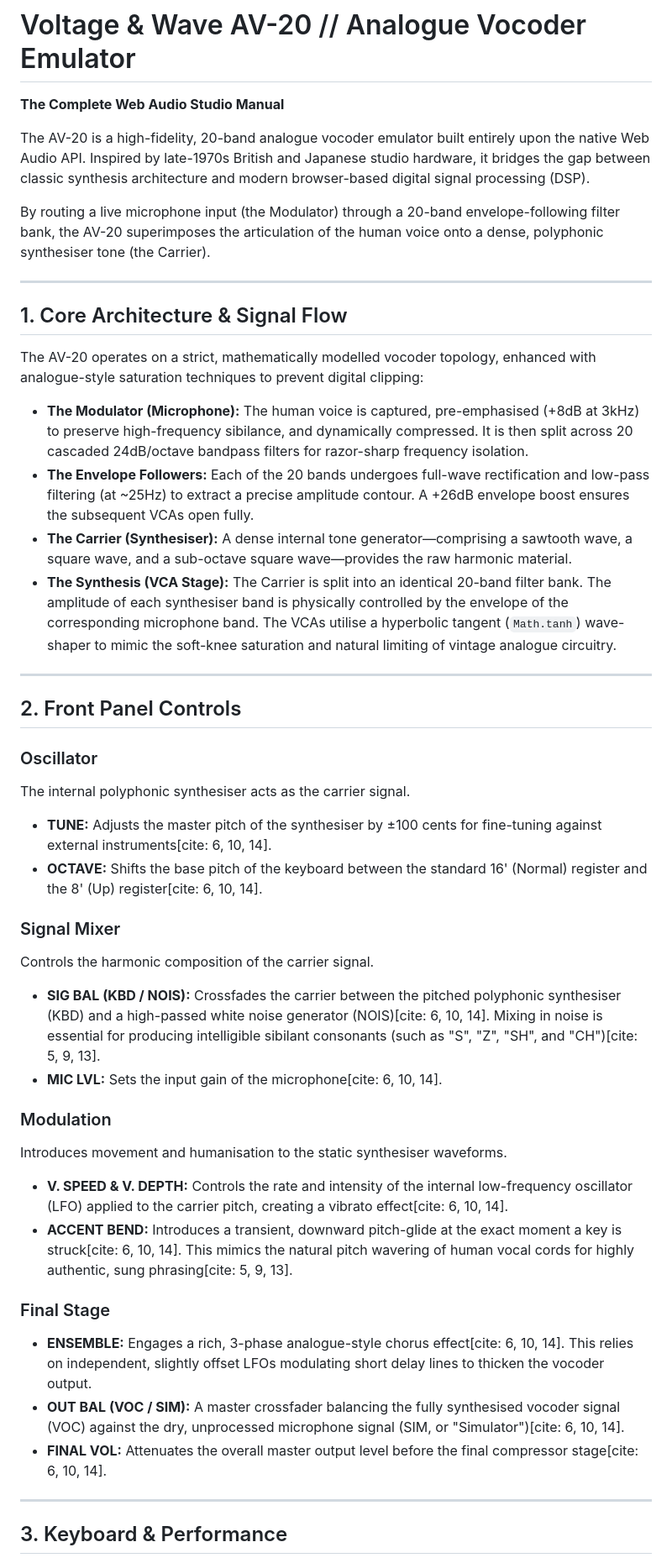
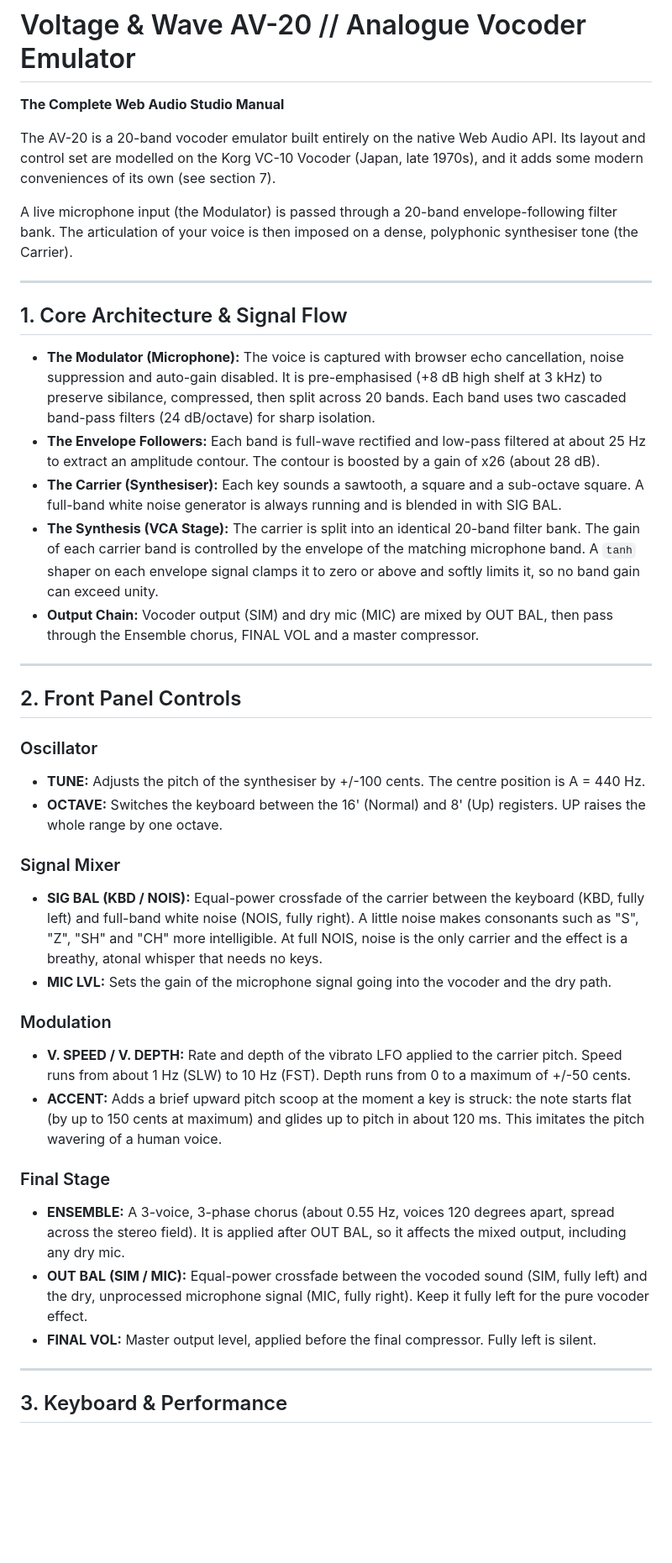
Before and after one commit to josev2046/AV-20, a Markdown page: README.md, the part around one of its changes. Shown at 84% size. GitHub-like rendering; blank space fills up the shorter version.

```diff
--- a/README.md
+++ b/README.md
@@ -2,44 +2,40 @@
 
 **The Complete Web Audio Studio Manual**
 
-The AV-20 is a high-fidelity, 20-band analogue vocoder emulator built entirely upon the native Web Audio API. Inspired by late-1970s British and Japanese studio hardware, it bridges the gap between classic synthesis architecture and modern browser-based digital signal processing (DSP).
+The AV-20 is a 20-band vocoder emulator built entirely on the native Web Audio API. Its layout and control set are modelled on the Korg VC-10 Vocoder (Japan, late 1970s), and it adds some modern conveniences of its own (see section 7).
 
-By routing a live microphone input (the Modulator) through a 20-band envelope-following filter bank, the AV-20 superimposes the articulation of the human voice onto a dense, polyphonic synthesiser tone (the Carrier).
+A live microphone input (the Modulator) is passed through a 20-band envelope-following filter bank. The articulation of your voice is then imposed on a dense, polyphonic synthesiser tone (the Carrier).
 
 ---
 
 ## 1. Core Architecture & Signal Flow
 
-The AV-20 operates on a strict, mathematically modelled vocoder topology, enhanced with analogue-style saturation techniques to prevent digital clipping:
-
-*   **The Modulator (Microphone):** The human voice is captured, pre-emphasised (+8dB at 3kHz) to preserve high-frequency sibilance, and dynamically compressed. It is then split across 20 cascaded 24dB/octave bandpass filters for razor-sharp frequency isolation.
-*   **The Envelope Followers:** Each of the 20 bands undergoes full-wave rectification and low-pass filtering (at ~25Hz) to extract a precise amplitude contour. A +26dB envelope boost ensures the subsequent VCAs open fully.
-*   **The Carrier (Synthesiser):** A dense internal tone generator—comprising a sawtooth wave, a square wave, and a sub-octave square wave—provides the raw harmonic material.
-*   **The Synthesis (VCA Stage):** The Carrier is split into an identical 20-band filter bank. The amplitude of each synthesiser band is physically controlled by the envelope of the corresponding microphone band. The VCAs utilise a hyperbolic tangent (`Math.tanh`) wave-shaper to mimic the soft-knee saturation and natural limiting of vintage analogue circuitry.
+* **The Modulator (Microphone):** The voice is captured with browser echo cancellation, noise suppression and auto-gain disabled. It is pre-emphasised (+8 dB high shelf at 3 kHz) to preserve sibilance, compressed, then split across 20 bands. Each band uses two cascaded band-pass filters (24 dB/octave) for sharp isolation.
+* **The Envelope Followers:** Each band is full-wave rectified and low-pass filtered at about 25 Hz to extract an amplitude contour. The contour is boosted by a gain of x26 (about 28 dB).
+* **The Carrier (Synthesiser):** Each key sounds a sawtooth, a square and a sub-octave square. A full-band white noise generator is always running and is blended in with SIG BAL.
+* **The Synthesis (VCA Stage):** The carrier is split into an identical 20-band filter bank. The gain of each carrier band is controlled by the envelope of the matching microphone band. A `tanh` shaper on each envelope signal clamps it to zero or above and softly limits it, so no band gain can exceed unity.
+* **Output Chain:** Vocoder output (SIM) and dry mic (MIC) are mixed by OUT BAL, then pass through the Ensemble chorus, FINAL VOL and a master compressor.
 
 ---
 
 ## 2. Front Panel Controls
 
 ### Oscillator
-The internal polyphonic synthesiser acts as the carrier signal.
-*   **TUNE:** Adjusts the master pitch of the synthesiser by ±100 cents for fine-tuning against external instruments[cite: 6, 10, 14].
-*   **OCTAVE:** Shifts the base pitch of the keyboard between the standard 16' (Normal) register and the 8' (Up) register[cite: 6, 10, 14].
+* **TUNE:** Adjusts the pitch of the synthesiser by +/-100 cents. The centre position is A = 440 Hz.
+* **OCTAVE:** Switches the keyboard between the 16' (Normal) and 8' (Up) registers. UP raises the whole range by one octave.
 
 ### Signal Mixer
-Controls the harmonic composition of the carrier signal.
-*   **SIG BAL (KBD / NOIS):** Crossfades the carrier between the pitched polyphonic synthesiser (KBD) and a high-passed white noise generator (NOIS)[cite: 6, 10, 14]. Mixing in noise is essential for producing intelligible sibilant consonants (such as "S", "Z", "SH", and "CH")[cite: 5, 9, 13].
-*   **MIC LVL:** Sets the input gain of the microphone[cite: 6, 10, 14].
+* **SIG BAL (KBD / NOIS):** Equal-power crossfade of the carrier between the keyboard (KBD, fully left) and full-band white noise (NOIS, fully right). A little noise makes consonants such as "S", "Z", "SH" and "CH" more intelligible. At full NOIS, noise is the only carrier and the effect is a breathy, atonal whisper that needs no keys.
+* **MIC LVL:** Sets the gain of the microphone signal going into the vocoder and the dry path.
 
 ### Modulation
-Introduces movement and humanisation to the static synthesiser waveforms.
-*   **V. SPEED & V. DEPTH:** Controls the rate and intensity of the internal low-frequency oscillator (LFO) applied to the carrier pitch, creating a vibrato effect[cite: 6, 10, 14].
-*   **ACCENT BEND:** Introduces a transient, downward pitch-glide at the exact moment a key is struck[cite: 6, 10, 14]. This mimics the natural pitch wavering of human vocal cords for highly authentic, sung phrasing[cite: 5, 9, 13].
+* **V. SPEED / V. DEPTH:** Rate and depth of the vibrato LFO applied to the carrier pitch. Speed runs from about 1 Hz (SLW) to 10 Hz (FST). Depth runs from 0 to a maximum of +/-50 cents.
+* **ACCENT:** Adds a brief upward pitch scoop at the moment a key is struck: the note starts flat (by up to 150 cents at maximum) and glides up to pitch in about 120 ms. This imitates the pitch wavering of a human voice.
 
 ### Final Stage
-*   **ENSEMBLE:** Engages a rich, 3-phase analogue-style chorus effect[cite: 6, 10, 14]. This relies on independent, slightly offset LFOs modulating short delay lines to thicken the vocoder output.
-*   **OUT BAL (VOC / SIM):** A master crossfader balancing the fully synthesised vocoder signal (VOC) against the dry, unprocessed microphone signal (SIM, or "Simulator")[cite: 6, 10, 14].
-*   **FINAL VOL:** Attenuates the overall master output level before the final compressor stage[cite: 6, 10, 14].
+* **ENSEMBLE:** A 3-voice, 3-phase chorus (about 0.55 Hz, voices 120 degrees apart, spread across the stereo field). It is applied after OUT BAL, so it affects the mixed output, including any dry mic.
+* **OUT BAL (SIM / MIC):** Equal-power crossfade between the vocoded sound (SIM, fully left) and the dry, unprocessed microphone signal (MIC, fully right). Keep it fully left for the pure vocoder effect.
+* **FINAL VOL:** Master output level, applied before the final compressor. Fully left is silent.
 
 ---
 
```
Also changed, not shown: other parts of README.md (+34 -24 lines).
